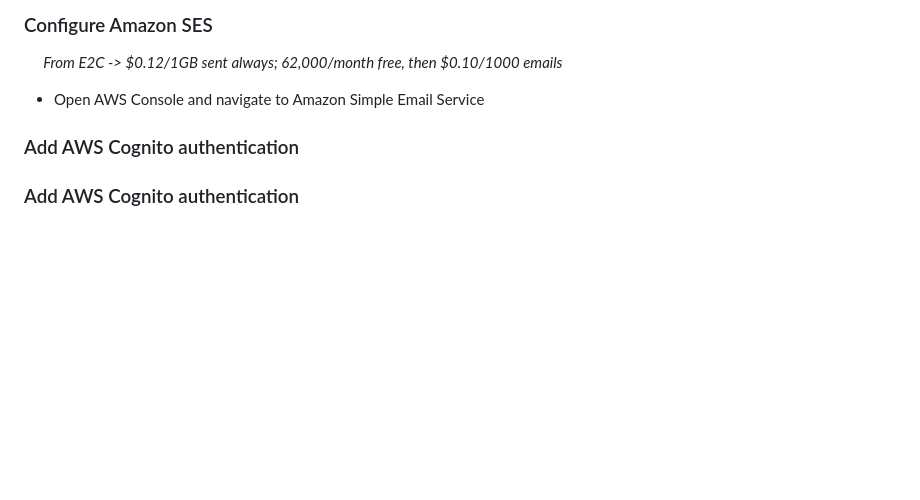
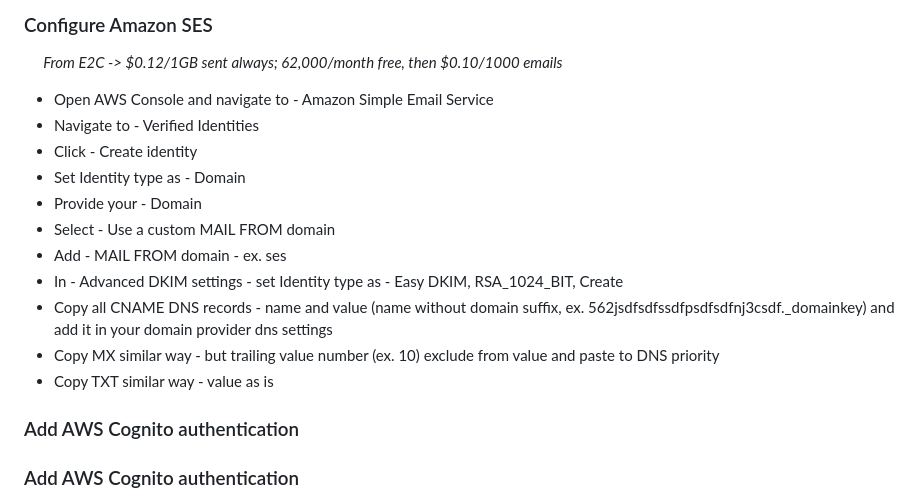
Before and after one commit to drlsn/blazor-app-template, a Markdown page: README.md, the part around the change. Rendered like a GitHub page; blank space fills up the shorter version.

```diff
--- a/README.md
+++ b/README.md
@@ -32,8 +32,17 @@ py build.py Dockerfile-app-bs user/app-bs:0.0.1
 
 &nbsp;&nbsp;&nbsp;&nbsp; *From E2C -> $0.12/1GB sent always; 62,000/month free, then $0.10/1000 emails*
 
-- Open AWS Console and navigate to Amazon Simple Email Service
-
+- Open AWS Console and navigate to - Amazon Simple Email Service
+- Navigate to - Verified Identities
+- Click - Create identity
+- Set Identity type as - Domain
+- Provide your - Domain
+- Select - Use a custom MAIL FROM domain
+- Add - MAIL FROM domain - ex. ses
+- In - Advanced DKIM settings - set Identity type as - Easy DKIM, RSA_1024_BIT, Create
+- Copy all CNAME DNS records - name and value (name without domain suffix, ex. 562jsdfsdfssdfpsdfsdfnj3csdf._domainkey) and add it in your domain provider dns settings
+- Copy MX similar way - but trailing value number (ex. 10) exclude from value and paste to DNS priority
+- Copy TXT similar way - value as is
 ### Add AWS Cognito authentication
 
 ### Add AWS Cognito authentication
```
